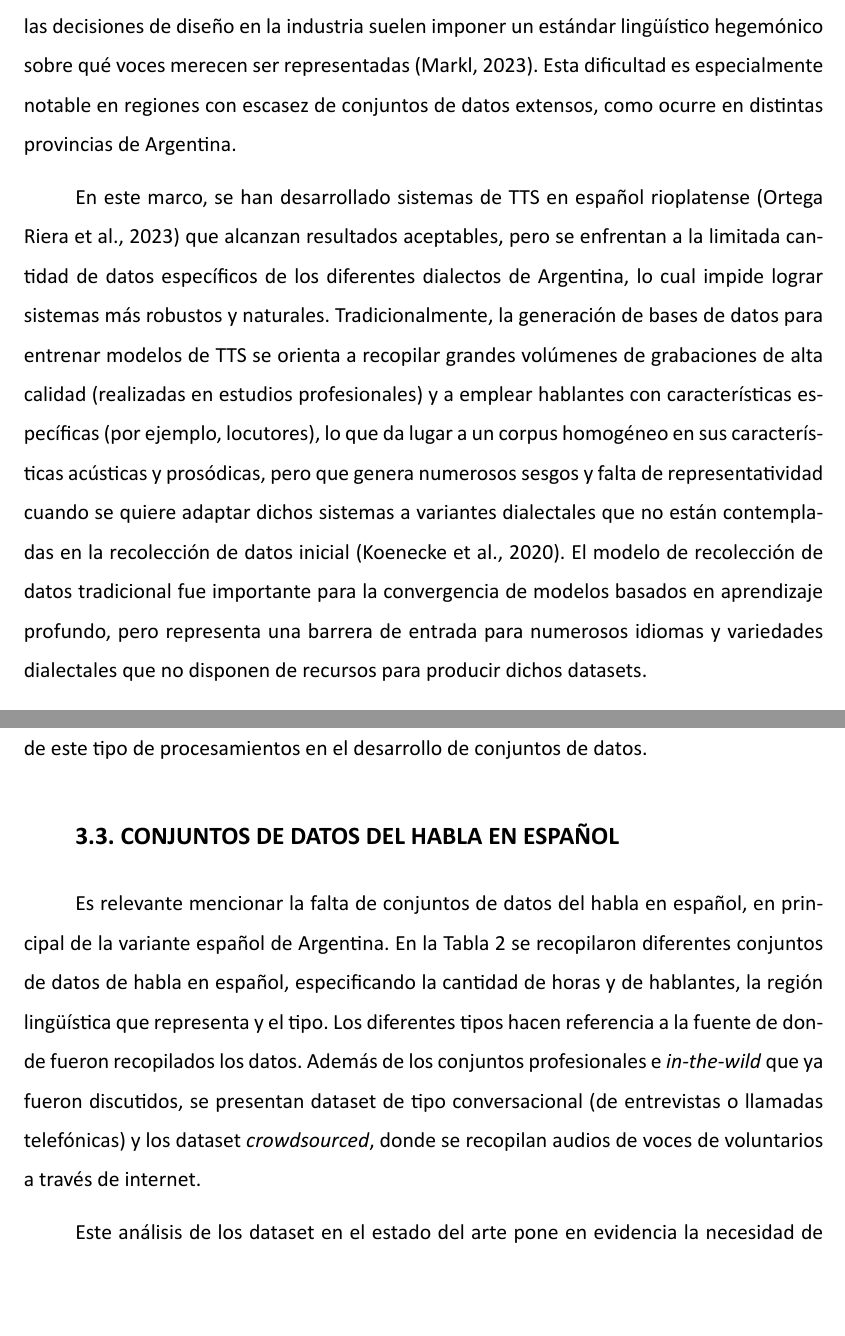
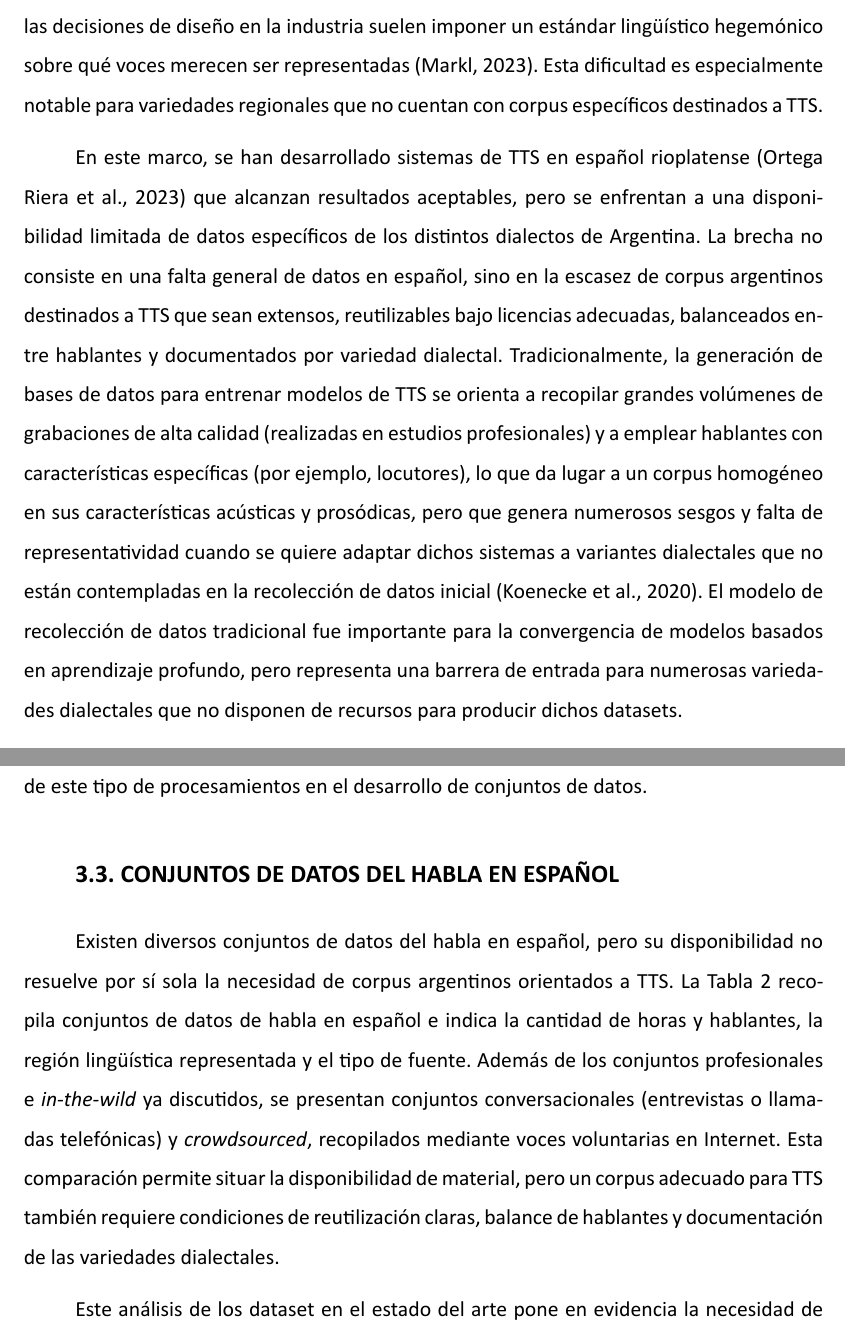
Before and after one commit to MatiasDiBernardo/Thesis-Work, a LaTeX document (main.tex, which reads Secciones/Estado del Arte.tex, Secciones/Introduccion.tex): two parts of pages 14 and 30 of 79, joined at a grey line, cut so that both start at the same text, the shorter picture padded with empty space. Compiled offline with XeLaTeX.

Commit message:
Improve introduction and state of the art

```diff
--- a/Secciones/Estado del Arte.tex
+++ b/Secciones/Estado del Arte.tex
@@ -64,7 +64,7 @@ Emilia - (\cite{emilia}) & UVR-MDX-N et Inst & Silero VAD & DNSMOS: 3 & VoiceBox
 Las diferencias entre las etapas planteadas en esta Tabla se explican en la Sección \ref{sec:pipeline-desarrollo}, donde se explica las particularidades de la implementación propia de la cadena de procesamientos. La gran discrepancia entre modelos de las diferentes implementaciones es una de las motivaciones para el desarrollo de esta tesis, con el objetivo de esclarecer el desarrollo de este tipo de procesamientos en el desarrollo de conjuntos de datos.
 
 \subsection{CONJUNTOS DE DATOS DEL HABLA EN ESPAÑOL}
-Es relevante mencionar la falta de conjuntos de datos del habla en español, en principal de la variante español de Argentina. En la Tabla \ref{tab:datasets_resumen} se recopilaron diferentes conjuntos de datos de habla en español, especificando la cantidad de horas y de hablantes, la región lingüística que representa y el tipo. Los diferentes tipos hacen referencia a la fuente de donde fueron recopilados los datos. Además de los conjuntos profesionales e \emph{in-the-wild} que ya fueron discutidos, se presentan dataset de tipo conversacional (de entrevistas o llamadas telefónicas) y los dataset \emph{crowdsourced}, donde se recopilan audios de voces de voluntarios a través de internet.
+Existen diversos conjuntos de datos del habla en español, pero su disponibilidad no resuelve por sí sola la necesidad de corpus argentinos orientados a TTS. La Tabla \ref{tab:datasets_resumen} recopila conjuntos de datos de habla en español e indica la cantidad de horas y hablantes, la región lingüística representada y el tipo de fuente. Además de los conjuntos profesionales e \emph{in-the-wild} ya discutidos, se presentan conjuntos conversacionales (entrevistas o llamadas telefónicas) y \emph{crowdsourced}, recopilados mediante voces voluntarias en Internet. Esta comparación permite situar la disponibilidad de material, pero un corpus adecuado para TTS también requiere condiciones de reutilización claras, balance de hablantes y documentación de las variedades dialectales.
 
 \begin{table}[ht]
 \centering
--- a/Secciones/Introduccion.tex
+++ b/Secciones/Introduccion.tex
@@ -1,8 +1,8 @@
 \subsection{FUNDAMENTACIÓN}
 
-Los modelos de texto a habla (TTS, por sus siglas en inglés) experimentaron un avance tecnológico exponencial en los últimos años: mediante redes neuronales profundas se alcanzaron resultados de elevada calidad sonora e inteligibilidad (\cite{survey1}). No obstante, la fuerte dependencia de estos sistemas respecto a los datos de entrenamiento dificulta la obtención de voces sintetizadas con naturalidad para la gran diversidad de hablantes, dado que las decisiones de diseño en la industria suelen imponer un estándar lingüístico hegemónico sobre qué voces merecen ser representadas (\cite{markl2023language}). Esta dificultad es especialmente notable en regiones con escasez de conjuntos de datos extensos, como ocurre en distintas provincias de Argentina.
+Los modelos de texto a habla (TTS, por sus siglas en inglés) experimentaron un avance tecnológico exponencial en los últimos años: mediante redes neuronales profundas se alcanzaron resultados de elevada calidad sonora e inteligibilidad (\cite{survey1}). No obstante, la fuerte dependencia de estos sistemas respecto a los datos de entrenamiento dificulta la obtención de voces sintetizadas con naturalidad para la gran diversidad de hablantes, dado que las decisiones de diseño en la industria suelen imponer un estándar lingüístico hegemónico sobre qué voces merecen ser representadas (\cite{markl2023language}). Esta dificultad es especialmente notable para variedades regionales que no cuentan con corpus específicos destinados a TTS.
 
-En este marco, se han desarrollado sistemas de TTS en español rioplatense (\cite{sintetica}) que alcanzan resultados aceptables, pero se enfrentan a la limitada cantidad de datos específicos de los diferentes dialectos de Argentina, lo cual impide lograr sistemas más robustos y naturales. Tradicionalmente, la generación de bases de datos para entrenar modelos de TTS se orienta a recopilar grandes volúmenes de grabaciones de alta calidad (realizadas en estudios profesionales) y a emplear hablantes con características específicas (por ejemplo, locutores), lo que da lugar a un corpus homogéneo en sus características acústicas y prosódicas, pero que genera numerosos sesgos y falta de representatividad cuando se quiere adaptar dichos sistemas a variantes dialectales que no están contempladas en la recolección de datos inicial (\cite{koenecke2020racial}). El modelo de recolección de datos tradicional fue importante para la convergencia de modelos basados en aprendizaje profundo, pero representa una barrera de entrada para numerosos idiomas y variedades dialectales que no disponen de recursos para producir dichos datasets.
+En este marco, se han desarrollado sistemas de TTS en español rioplatense (\cite{sintetica}) que alcanzan resultados aceptables, pero se enfrentan a una disponibilidad limitada de datos específicos de los distintos dialectos de Argentina. La brecha no consiste en una falta general de datos en español, sino en la escasez de corpus argentinos destinados a TTS que sean extensos, reutilizables bajo licencias adecuadas, balanceados entre hablantes y documentados por variedad dialectal. Tradicionalmente, la generación de bases de datos para entrenar modelos de TTS se orienta a recopilar grandes volúmenes de grabaciones de alta calidad (realizadas en estudios profesionales) y a emplear hablantes con características específicas (por ejemplo, locutores), lo que da lugar a un corpus homogéneo en sus características acústicas y prosódicas, pero que genera numerosos sesgos y falta de representatividad cuando se quiere adaptar dichos sistemas a variantes dialectales que no están contempladas en la recolección de datos inicial (\cite{koenecke2020racial}). El modelo de recolección de datos tradicional fue importante para la convergencia de modelos basados en aprendizaje profundo, pero representa una barrera de entrada para numerosas variedades dialectales que no disponen de recursos para producir dichos datasets.
 
 La literatura en procesamiento del habla denomina “idiomas de bajos recursos” (low-resource languages) a estos casos; dentro de ellos se incluyen dialectos específicos de una lengua, como serían las variantes propias de determinadas provincias argentinas. Para entrenar modelos de TTS con mayor naturalidad se ha explorado la utilización de datos recolectados en Internet (\cite{erica}), conformando conjuntos heterogéneos procedentes de diversas fuentes y de calidad de audio variable. Estos corpus suelen denominarse datos salvajes (ITW, “in-the-wild” por sus siglas en inglés). Además, con el avance de la inteligencia artificial generativa, han surgido diferentes mejoras en las arquitecturas de los sistemas de TTS más actuales (\cite{survey2}), lo que hace que los conjuntos de datos ITW sean una fuente especialmente atractiva para capturar la gran diversidad del fenómeno del habla.
 
```
Also changed, not shown: main.pdf, 2 other files.
